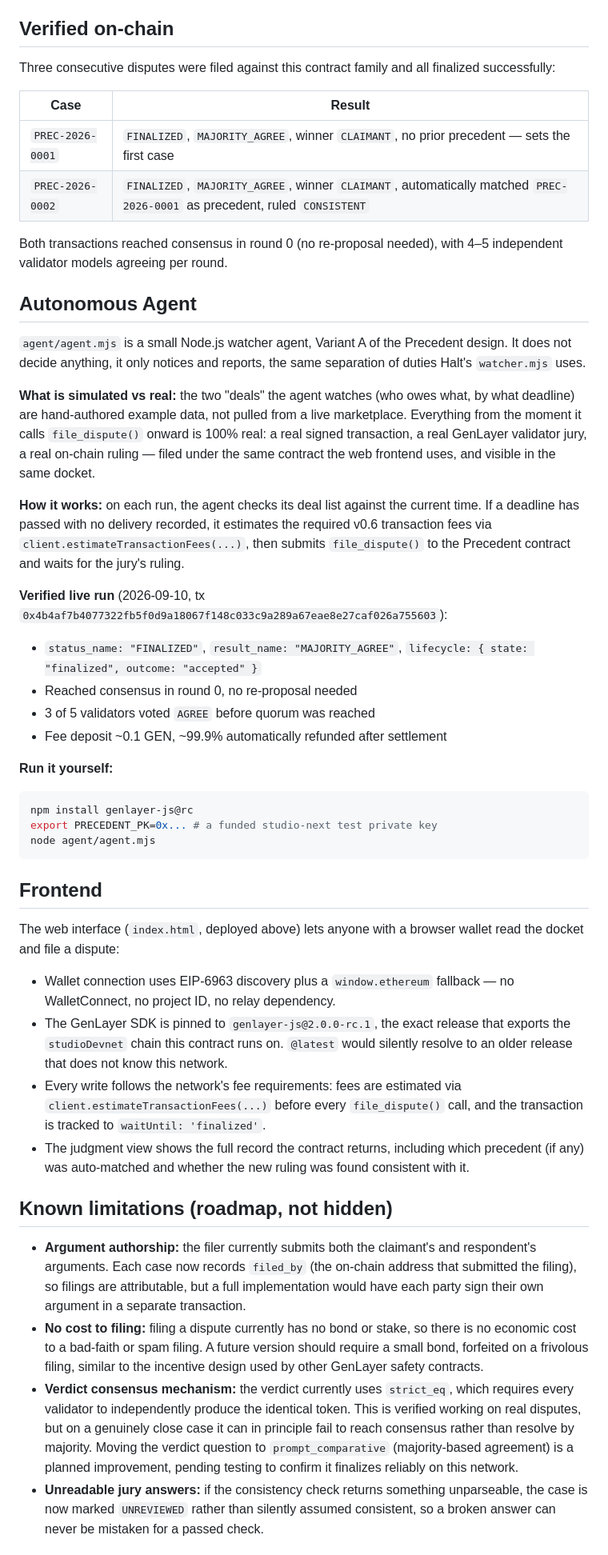
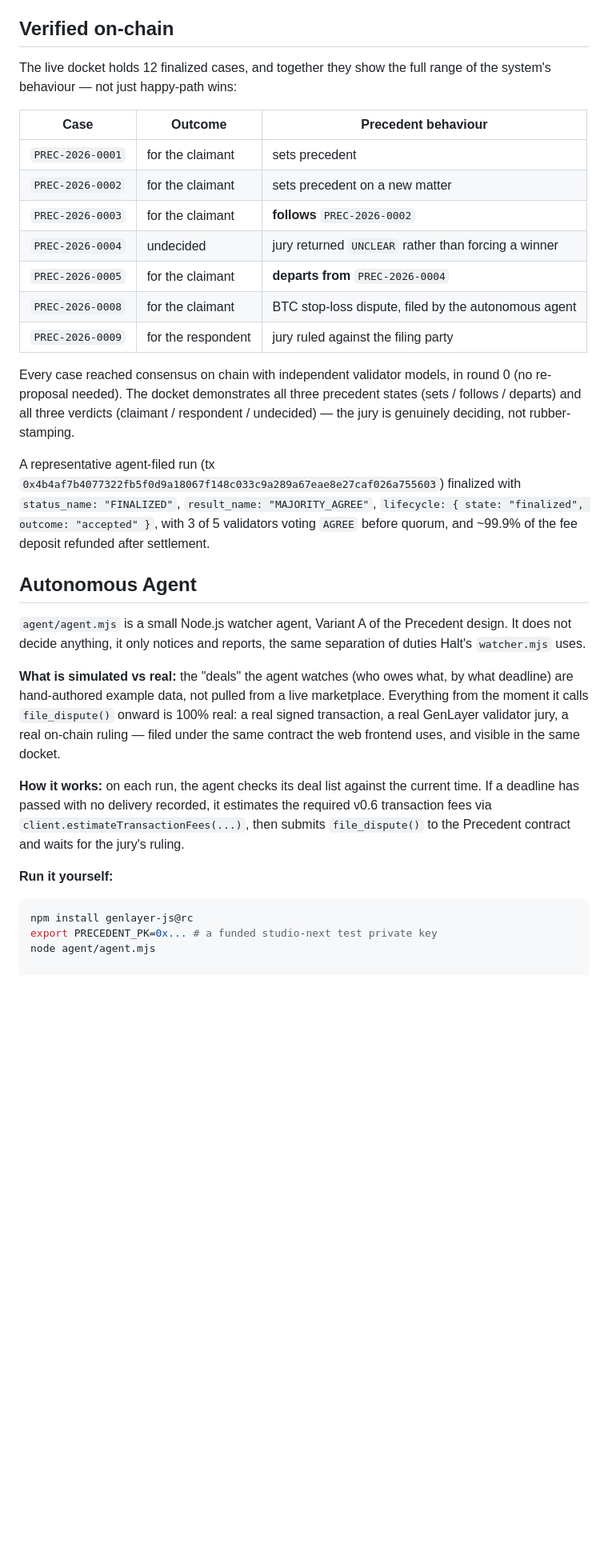
Before and after one commit to VatanCarlos-hub/Precedent-for-Hackathon, a Markdown page: README.md, the part around one of its changes. Shown at 80% size. Rendered like a GitHub page; blank space fills up the shorter version.

Commit message:
README.md aktualisieren

````diff
--- a/README.md
+++ b/README.md
@@ -34,29 +34,29 @@ Earlier attempts at LLM-jury contracts on GenLayer show this pattern clearly: wh
 
 ## Verified on-chain
 
-Three consecutive disputes were filed against this contract family and all finalized successfully:
+The live docket holds 12 finalized cases, and together they show the full range of the system's behaviour — not just happy-path wins:
 
-| Case | Result |
-|---|---|
-| `PREC-2026-0001` | `FINALIZED`, `MAJORITY_AGREE`, winner `CLAIMANT`, no prior precedent — sets the first case |
-| `PREC-2026-0002` | `FINALIZED`, `MAJORITY_AGREE`, winner `CLAIMANT`, automatically matched `PREC-2026-0001` as precedent, ruled `CONSISTENT` |
+| Case | Outcome | Precedent behaviour |
+|---|---|---|
+| `PREC-2026-0001` | for the claimant | sets precedent |
+| `PREC-2026-0002` | for the claimant | sets precedent on a new matter |
+| `PREC-2026-0003` | for the claimant | **follows** `PREC-2026-0002` |
+| `PREC-2026-0004` | undecided | jury returned `UNCLEAR` rather than forcing a winner |
+| `PREC-2026-0005` | for the claimant | **departs from** `PREC-2026-0004` |
+| `PREC-2026-0008` | for the claimant | BTC stop-loss dispute, filed by the autonomous agent |
+| `PREC-2026-0009` | for the respondent | jury ruled against the filing party |
 
-Both transactions reached consensus in round 0 (no re-proposal needed), with 4–5 independent validator models agreeing per round.
+Every case reached consensus on chain with independent validator models, in round 0 (no re-proposal needed). The docket demonstrates all three precedent states (sets / follows / departs) and all three verdicts (claimant / respondent / undecided) — the jury is genuinely deciding, not rubber-stamping.
+
+A representative agent-filed run (tx `0x4b4af7b4077322fb5f0d9a18067f148c033c9a289a67eae8e27caf026a755603`) finalized with `status_name: "FINALIZED"`, `result_name: "MAJORITY_AGREE"`, `lifecycle: { state: "finalized", outcome: "accepted" }`, with 3 of 5 validators voting `AGREE` before quorum, and ~99.9% of the fee deposit refunded after settlement.
 
 ## Autonomous Agent
 
 `agent/agent.mjs` is a small Node.js watcher agent, Variant A of the Precedent design. It does not decide anything, it only notices and reports, the same separation of duties Halt's `watcher.mjs` uses.
 
-**What is simulated vs real:** the two "deals" the agent watches (who owes what, by what deadline) are hand-authored example data, not pulled from a live marketplace. Everything from the moment it calls `file_dispute()` onward is 100% real: a real signed transaction, a real GenLayer validator jury, a real on-chain ruling — filed under the same contract the web frontend uses, and visible in the same docket.
+**What is simulated vs real:** the "deals" the agent watches (who owes what, by what deadline) are hand-authored example data, not pulled from a live marketplace. Everything from the moment it calls `file_dispute()` onward is 100% real: a real signed transaction, a real GenLayer validator jury, a real on-chain ruling — filed under the same contract the web frontend uses, and visible in the same docket.
 
 **How it works:** on each run, the agent checks its deal list against the current time. If a deadline has passed with no delivery recorded, it estimates the required v0.6 transaction fees via `client.estimateTransactionFees(...)`, then submits `file_dispute()` to the Precedent contract and waits for the jury's ruling.
-
-**Verified live run** (2026-09-10, tx `0x4b4af7b4077322fb5f0d9a18067f148c033c9a289a67eae8e27caf026a755603`):
-
-- `status_name: "FINALIZED"`, `result_name: "MAJORITY_AGREE"`, `lifecycle: { state: "finalized", outcome: "accepted" }`
-- Reached consensus in round 0, no re-proposal needed
-- 3 of 5 validators voted `AGREE` before quorum was reached
-- Fee deposit ~0.1 GEN, ~99.9% automatically refunded after settlement
 
 **Run it yourself:**
 
@@ -64,21 +64,3 @@ Both transactions reached consensus in round 0 (no re-proposal needed), with 4
 npm install genlayer-js@rc
 export PRECEDENT_PK=0x... # a funded studio-next test private key
 node agent/agent.mjs
-```
-
-## Frontend
-
-The web interface (`index.html`, deployed above) lets anyone with a browser wallet read the docket and file a dispute:
-
-- Wallet connection uses EIP-6963 discovery plus a `window.ethereum` fallback — no WalletConnect, no project ID, no relay dependency.
-- The GenLayer SDK is pinned to `genlayer-js@2.0.0-rc.1`, the exact release that exports the `studioDevnet` chain this contract runs on. `@latest` would silently resolve to an older release that does not know this network.
-- Every write follows the network's fee requirements: fees are estimated via `client.estimateTransactionFees(...)` before every `file_dispute()` call, and the transaction is tracked to `waitUntil: 'finalized'`.
-- The judgment view shows the full record the contract returns, including which precedent (if any) was auto-matched and whether the new ruling was found consistent with it.
-
-## Known limitations (roadmap, not hidden)
-
-- **Argument authorship:** the filer currently submits both the claimant's and respondent's arguments. Each case now records `filed_by` (the on-chain address that submitted the filing), so filings are attributable, but a full implementation would have each party sign their own argument in a separate transaction.
-- **No cost to filing:** filing a dispute currently has no bond or stake, so there is no economic cost to a bad-faith or spam filing. A future version should require a small bond, forfeited on a frivolous filing, similar to the incentive design used by other GenLayer safety contracts.
-- **Verdict consensus mechanism:** the verdict currently uses `strict_eq`, which requires every validator to independently produce the identical token. This is verified working on real disputes, but on a genuinely close case it can in principle fail to reach consensus rather than resolve by majority. Moving the verdict question to `prompt_comparative` (majority-based agreement) is a planned improvement, pending testing to confirm it finalizes reliably on this network.
-- **Unreadable jury answers:** if the consistency check returns something unparseable, the case is now marked `UNREVIEWED` rather than silently assumed consistent, so a broken answer can never be mistaken for a passed check.
-
````
Also changed, not shown: other parts of README.md (+0 -5 lines).
